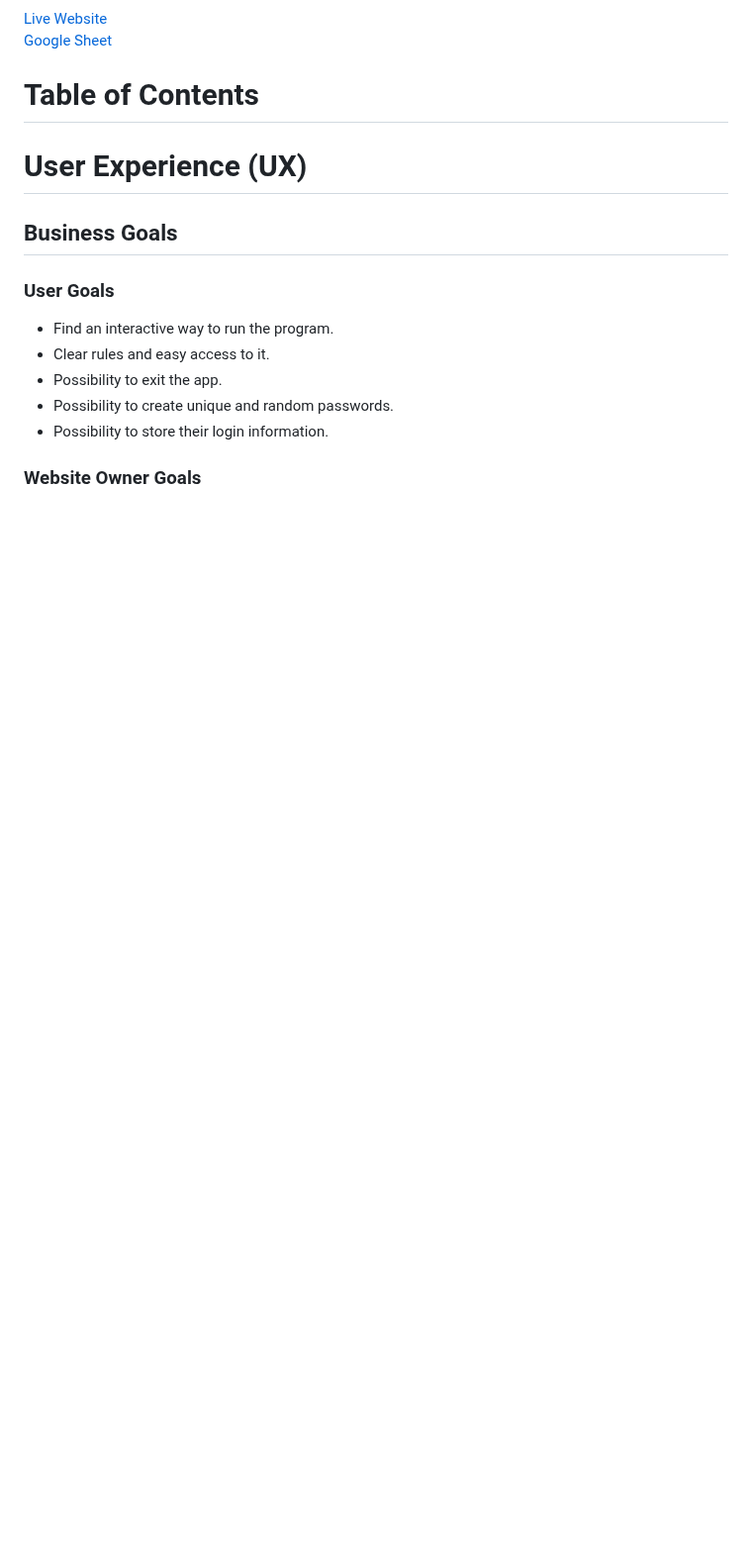
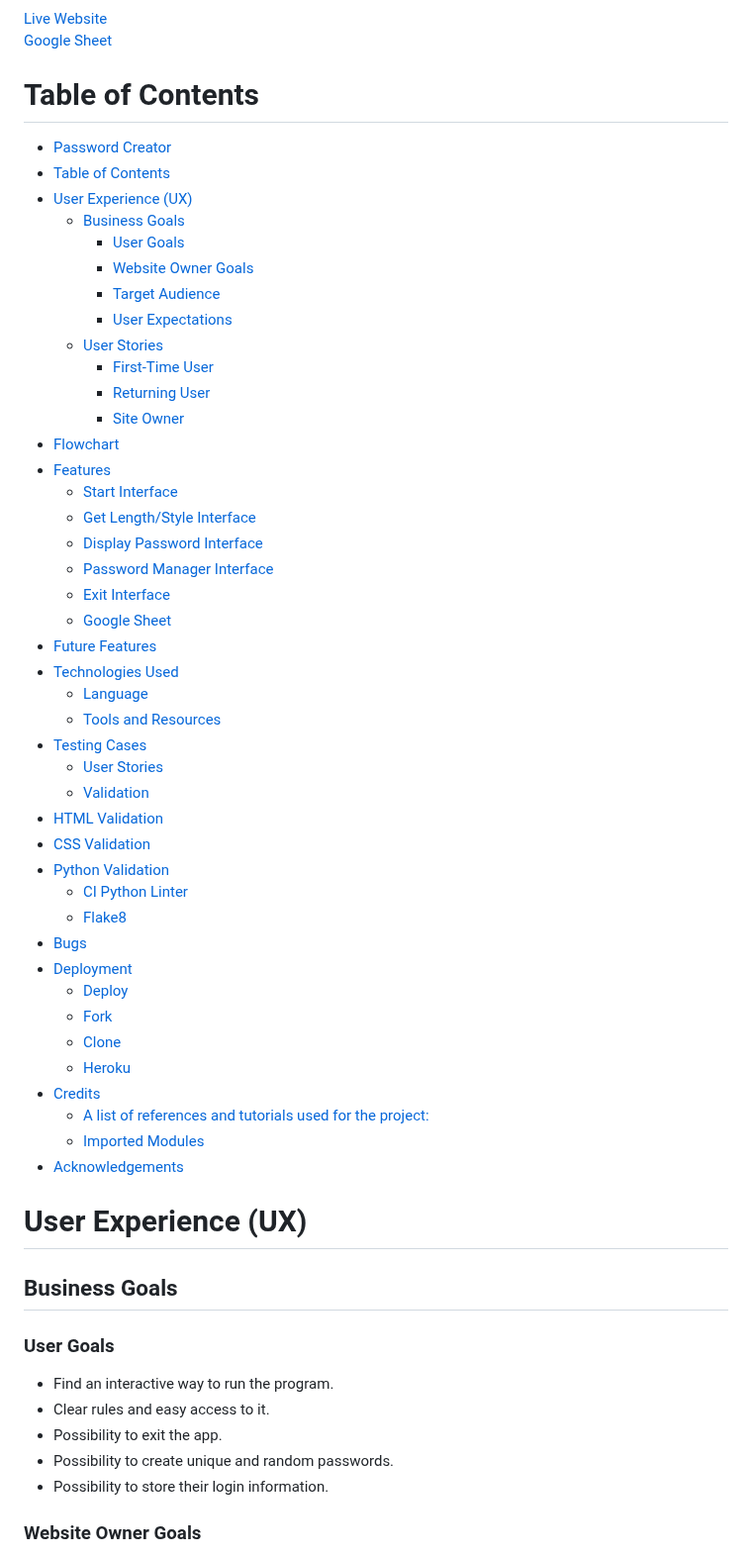
Before and after one commit to tinobragaa/password-creator, a Markdown page: README.md, the part around one of its changes. Shown at 99% size. GitHub-like rendering; blank space fills up the shorter version.

Commit message:
Add TOC to the README file

```diff
--- a/README.md
+++ b/README.md
@@ -10,6 +10,48 @@ Password Creator is a program that generates a unique and random password for th
 [Google Sheet](https://docs.google.com/spreadsheets/d/131mYKUrBYmHf_NzeRnV3dqDWoZ_dvIrwJPw3xEucOAg/edit?usp=sharing)
 
 # Table of Contents
+- [Password Creator](#password-creator)
+- [Table of Contents](#table-of-contents)
+- [User Experience (UX)](#user-experience--ux-)
+  * [Business Goals](#business-goals)
+    + [User Goals](#user-goals)
+    + [Website Owner Goals](#website-owner-goals)
+    + [Target Audience](#target-audience)
+    + [User Expectations](#user-expectations)
+  * [User Stories](#user-stories)
+    + [First-Time User](#first-time-user)
+    + [Returning User](#returning-user)
+    + [Site Owner](#site-owner)
+- [Flowchart](#flowchart)
+- [Features](#features)
+    + [Start Interface](#start-interface)
+    + [Get Length/Style Interface](#get-length-style-interface)
+    + [Display Password Interface](#display-password-interface)
+    + [Password Manager Interface](#password-manager-interface)
+    + [Exit Interface](#exit-interface)
+    + [Google Sheet](#google-sheet)
+- [Future Features](#future-features)
+- [Technologies Used](#technologies-used)
+    + [Language](#language)
+    + [Tools and Resources](#tools-and-resources)
+- [Testing Cases](#testing-cases)
+    + [User Stories](#user-stories-1)
+    + [Validation](#validation)
+- [HTML Validation](#html-validation)
+- [CSS Validation](#css-validation)
+- [Python Validation](#python-validation)
+    + [CI Python Linter](#ci-python-linter)
+    + [Flake8](#flake8)
+- [Bugs](#bugs)
+- [Deployment](#deployment)
+    + [Deploy](#deploy)
+    + [Fork](#fork)
+    + [Clone](#clone)
+    + [Heroku](#heroku)
+- [Credits](#credits)
+    + [A list of references and tutorials used for the project:](#a-list-of-references-and-tutorials-used-for-the-project-)
+    + [Imported Modules](#imported-modules)
+- [Acknowledgements](#acknowledgements)
 
 # User Experience (UX)
 
```
Also changed, not shown: other parts of README.md (+1 -0 lines).
